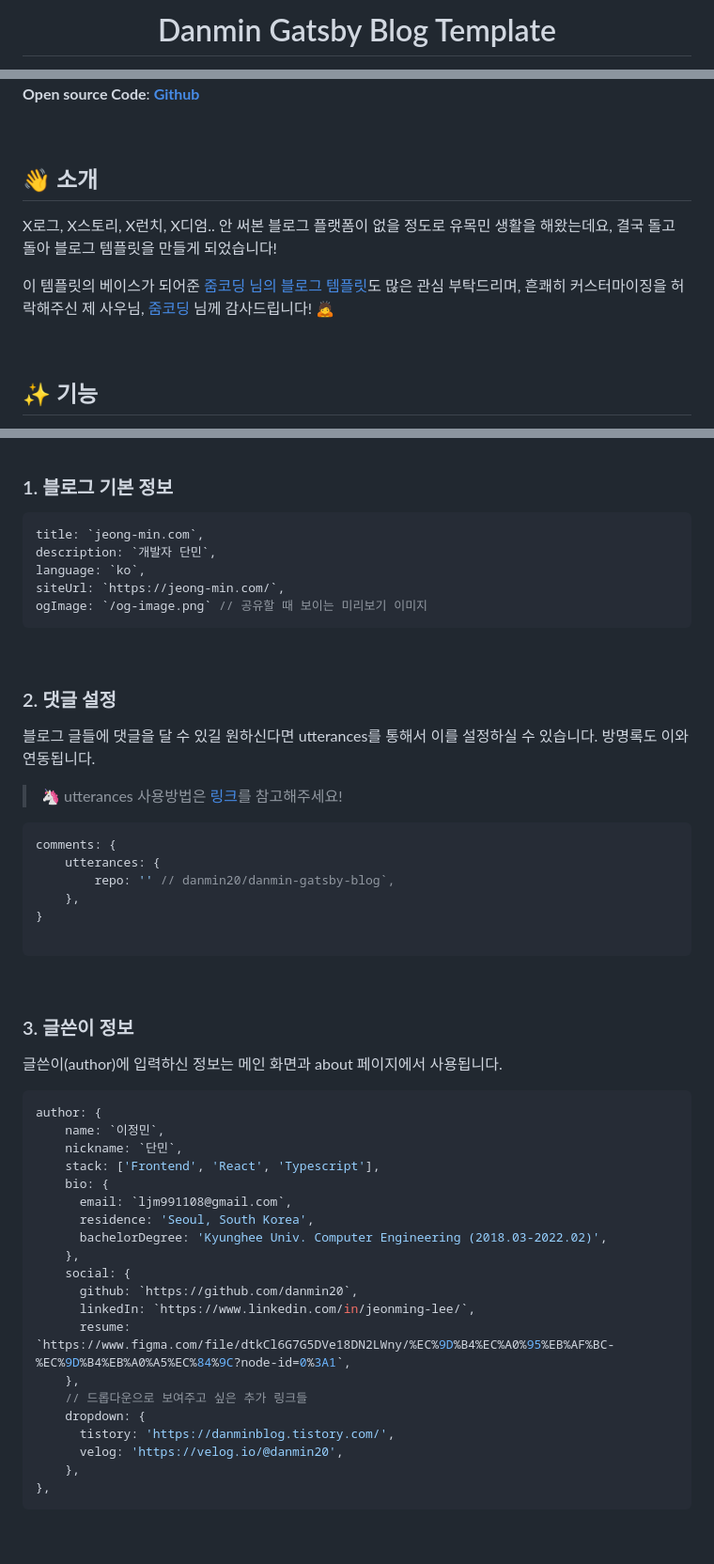
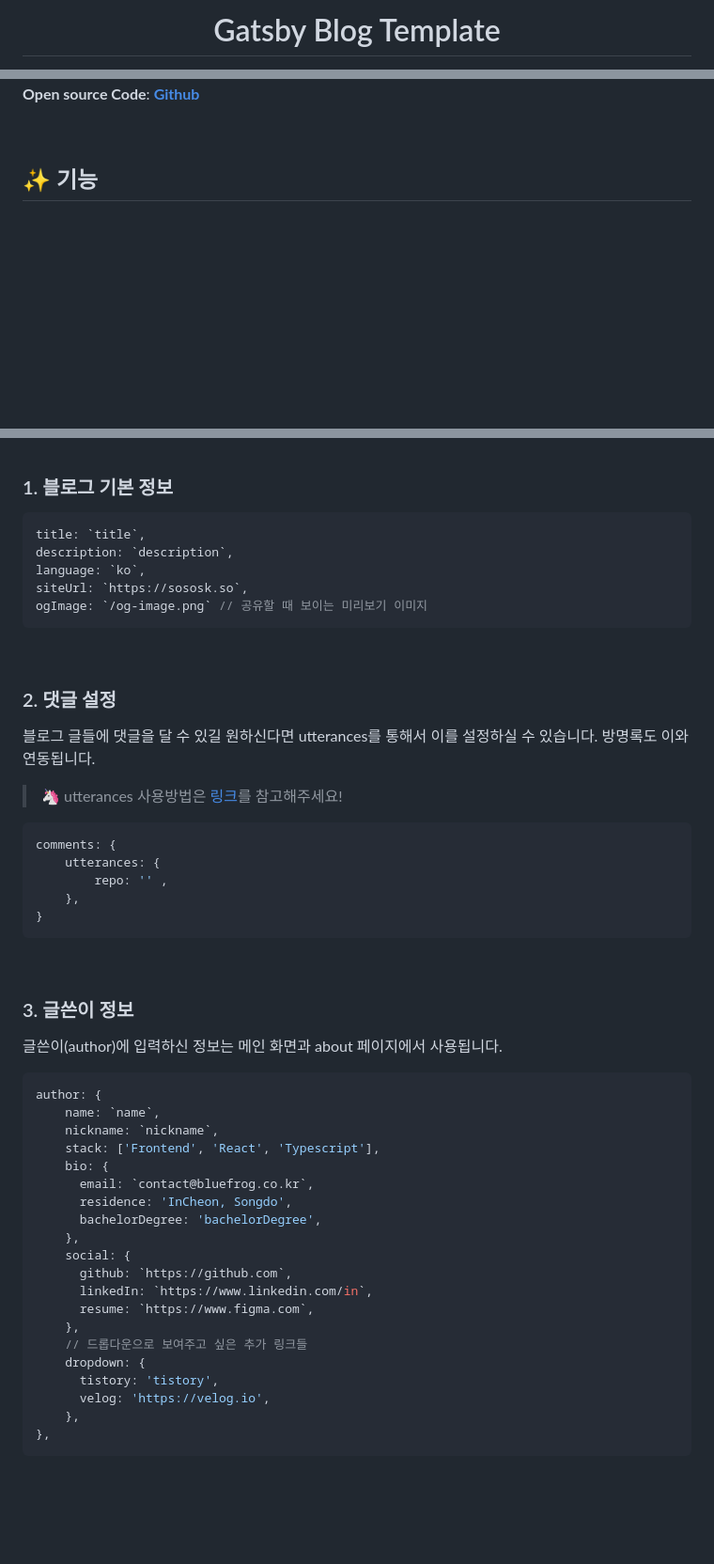
Before and after one commit to bluefrog-dev/gatsby-support-sosok, a Markdown page: README.md, 3 parts joined by grey strips. Shown: that part at 94% size. Rendered like a GitHub page; blank space fills up the shorter version.

Commit message:
mod read_me

````diff
--- a/README.md
+++ b/README.md
@@ -1,4 +1,4 @@
 <h1 align="center">
-  Danmin Gatsby Blog Template
+  Gatsby Blog Template
 </h1>
 
@@ -12,12 +5,4 @@
 **Open source Code**: [**Github**](https://github.com/danmin20/danmin-gatsby-blog-template)
-
-&nbsp;
-
-## 👋 소개
-
-X로그, X스토리, X런치, X디엄.. 안 써본 블로그 플랫폼이 없을 정도로 유목민 생활을 해왔는데요, 결국 돌고 돌아 블로그 템플릿을 만들게 되었습니다!
-
-이 템플릿의 베이스가 되어준 [줌코딩 님의 블로그 템플릿](https://github.com/zoomkoding/zoomkoding-gatsby-blog)도 많은 관심 부탁드리며, 흔쾌히 커스터마이징을 허락해주신 제 사우님, [줌코딩](https://zoomkoding.com/) 님께 감사드립니다! 🙇
 
 &nbsp;
 
@@ -76,10 +61,10 @@ $ yarn dev
 ### 1. 블로그 기본 정보
 
 ```ts
-title: `jeong-min.com`,
-description: `개발자 단민`,
+title: `title`,
+description: `description`,
 language: `ko`,
-siteUrl: `https://jeong-min.com/`,
+siteUrl: `https://sososk.so`,
 ogImage: `/og-image.png` // 공유할 때 보이는 미리보기 이미지
 ```
 
@@ -94,10 +79,9 @@ ogImage: `/og-image.png` // 공유할 때 보이는 미리보기 이미지
 ```ts
 comments: {
     utterances: {
-        repo: '' // danmin20/danmin-gatsby-blog`,
+        repo: '' ,
     },
 }
-
 ```
 
 &nbsp;
@@ -108,23 +92,23 @@ comments: {
 
 ```ts
 author: {
-    name: `이정민`,
-    nickname: `단민`,
+    name: `name`,
+    nickname: `nickname`,
     stack: ['Frontend', 'React', 'Typescript'],
     bio: {
-      email: `ljm991108@gmail.com`,
-      residence: 'Seoul, South Korea',
-      bachelorDegree: 'Kyunghee Univ. Computer Engineering (2018.03-2022.02)',
+      email: `contact@bluefrog.co.kr`,
+      residence: 'InCheon, Songdo',
+      bachelorDegree: 'bachelorDegree',
     },
     social: {
-      github: `https://github.com/danmin20`,
-      linkedIn: `https://www.linkedin.com/in/jeonming-lee/`,
-      resume: `https://www.figma.com/file/dtkCl6G7G5DVe18DN2LWny/%EC%9D%B4%EC%A0%95%EB%AF%BC-%EC%9D%B4%EB%A0%A5%EC%84%9C?node-id=0%3A1`,
+      github: `https://github.com`,
+      linkedIn: `https://www.linkedin.com/in`,
+      resume: `https://www.figma.com`,
     },
     // 드롭다운으로 보여주고 싶은 추가 링크들
     dropdown: {
-      tistory: 'https://danminblog.tistory.com/',
-      velog: 'https://velog.io/@danmin20',
+      tistory: 'tistory',
+      velog: 'https://velog.io',
     },
 },
 ```
````
Also changed, not shown: other parts of README.md (+1 -12 lines).
